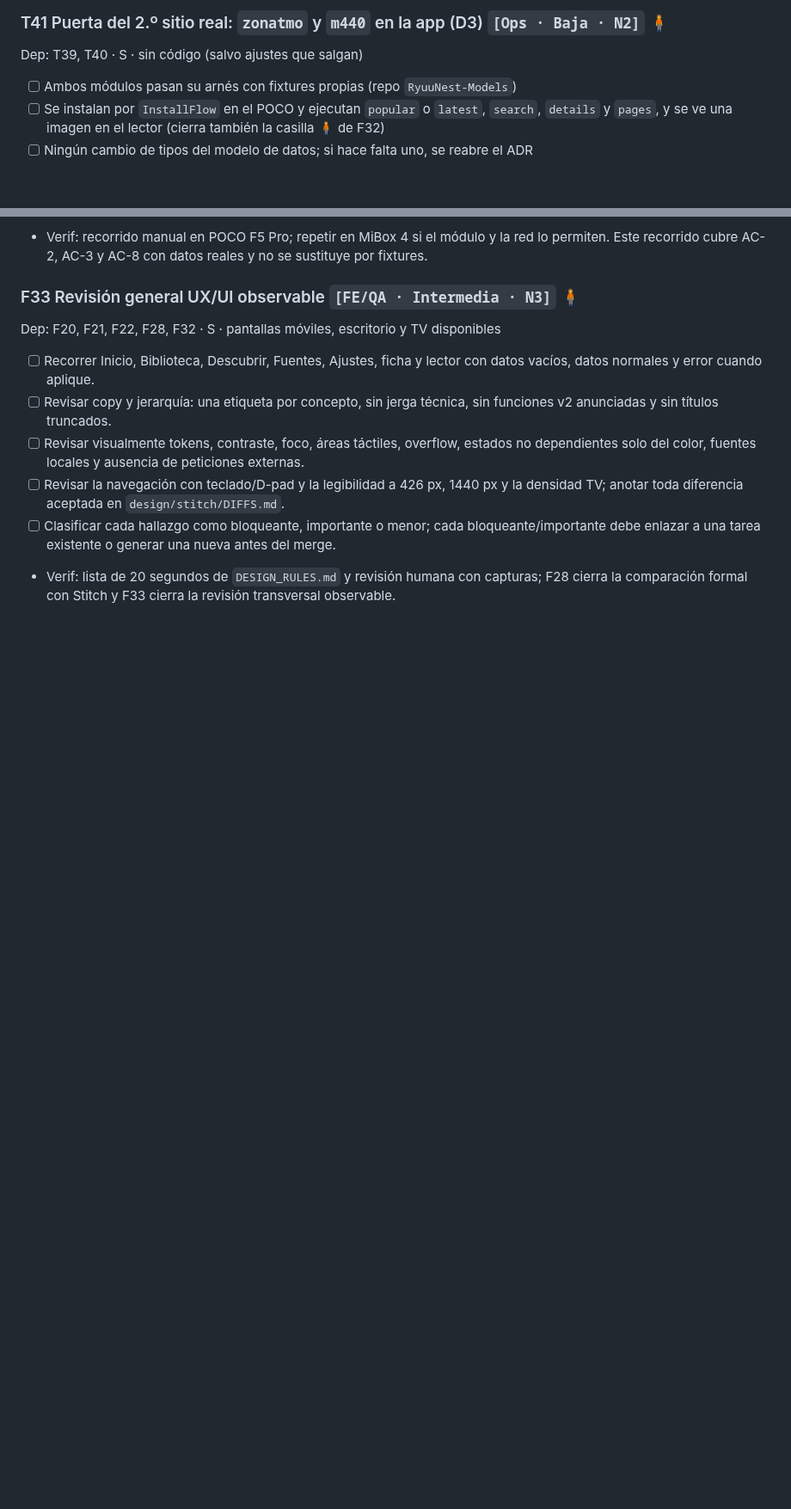
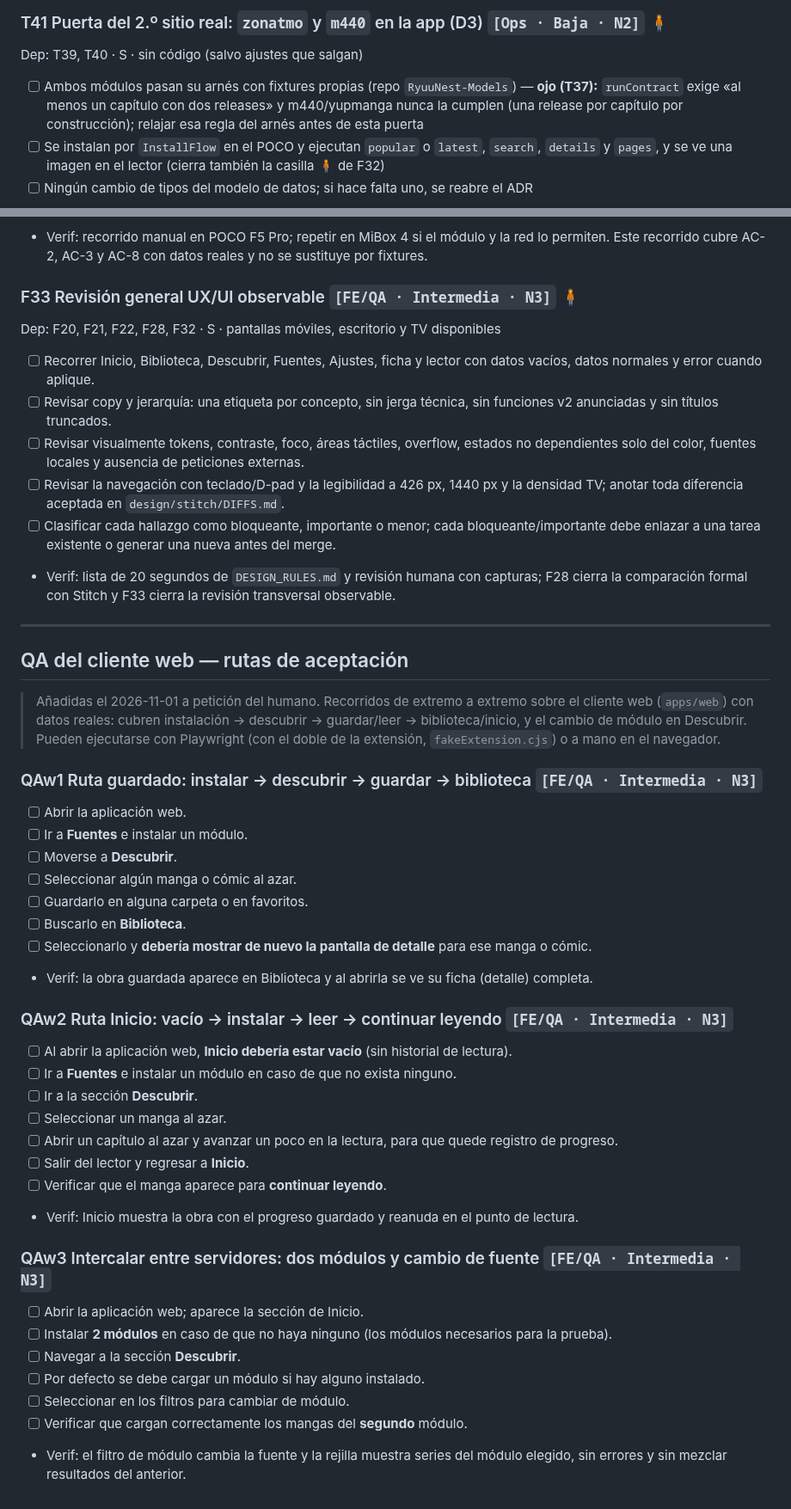
Before and after one commit to davidluciol/RyuuNest, a Markdown page: tasks/todo.md, 2 parts joined by grey strips. Shown at 86% size. Drawn GitHub-style; blank space fills up the shorter version.

Commit message:
docs(T37): tarea cerrada, hallazgo para T41 y rutas QA del cliente web
T37 marcada hecha con el detalle de la sesión; T41 anota que runContract
exige «un capítulo con dos releases» que m440/yupmanga no pueden cumplir
y que esa regla del arnés debe relajarse antes de su puerta. Añadidas a
peticición del humano las tres rutas QA del cliente web al final del
todo: guardar (instalar → descubrir → guardar → biblioteca → ficha),
Inicio (vacío → leer → continuar leyendo) e intercalar entre servidores
(dos módulos y cambio de fuente en Descubrir). MEMORY: P-121 y estado.

```diff
--- a/tasks/todo.md
+++ b/tasks/todo.md
@@ -223,7 +224,7 @@ Dep: T38 · L · `packages/core/src/ports/scriptLoader.ts`, `runtimes/{ScriptRun
 
 Dep: T39, T40 · S · sin código (salvo ajustes que salgan)
 
-- [ ] Ambos módulos pasan su arnés con fixtures propias (repo `RyuuNest-Models`)
+- [ ] Ambos módulos pasan su arnés con fixtures propias (repo `RyuuNest-Models`) — **ojo (T37):** `runContract` exige «al menos un capítulo con dos releases» y m440/yupmanga nunca la cumplen (una release por capítulo por construcción); relajar esa regla del arnés antes de esta puerta
 - [ ] Se instalan por `InstallFlow` en el POCO y ejecutan `popular` o `latest`, `search`, `details` y `pages`, y se ve una imagen en el lector (cierra también la casilla 🧍 de F32)
 - [ ] Ningún cambio de tipos del modelo de datos; si hace falta uno, se reabre el ADR
 - Verif: 🧍 prueba en el POCO
@@ -687,3 +688,41 @@ Dep: F20, F21, F22, F28, F32 · S · pantallas móviles, escritorio y TV disponi
 - [ ] Revisar la navegación con teclado/D-pad y la legibilidad a 426 px, 1440 px y la densidad TV; anotar toda diferencia aceptada en `design/stitch/DIFFS.md`.
 - [ ] Clasificar cada hallazgo como bloqueante, importante o menor; cada bloqueante/importante debe enlazar a una tarea existente o generar una nueva antes del merge.
 - Verif: lista de 20 segundos de `DESIGN_RULES.md` y revisión humana con capturas; F28 cierra la comparación formal con Stitch y F33 cierra la revisión transversal observable.
+
+---
+
+## QA del cliente web — rutas de aceptación
+
+> Añadidas el 2026-11-01 a petición del humano. Recorridos de extremo a extremo sobre el cliente web (`apps/web`) con datos reales: cubren instalación → descubrir → guardar/leer → biblioteca/inicio, y el cambio de módulo en Descubrir. Pueden ejecutarse con Playwright (con el doble de la extensión, `fakeExtension.cjs`) o a mano en el navegador.
+
+### QAw1 Ruta guardado: instalar → descubrir → guardar → biblioteca `[FE/QA · Intermedia · N3]`
+
+- [ ] Abrir la aplicación web.
+- [ ] Ir a **Fuentes** e instalar un módulo.
+- [ ] Moverse a **Descubrir**.
+- [ ] Seleccionar algún manga o cómic al azar.
+- [ ] Guardarlo en alguna carpeta o en favoritos.
+- [ ] Buscarlo en **Biblioteca**.
+- [ ] Seleccionarlo y **debería mostrar de nuevo la pantalla de detalle** para ese manga o cómic.
+- Verif: la obra guardada aparece en Biblioteca y al abrirla se ve su ficha (detalle) completa.
+
+### QAw2 Ruta Inicio: vacío → instalar → leer → continuar leyendo `[FE/QA · Intermedia · N3]`
+
+- [ ] Al abrir la aplicación web, **Inicio debería estar vacío** (sin historial de lectura).
+- [ ] Ir a **Fuentes** e instalar un módulo en caso de que no exista ninguno.
+- [ ] Ir a la sección **Descubrir**.
+- [ ] Seleccionar un manga al azar.
+- [ ] Abrir un capítulo al azar y avanzar un poco en la lectura, para que quede registro de progreso.
+- [ ] Salir del lector y regresar a **Inicio**.
+- [ ] Verificar que el manga aparece para **continuar leyendo**.
+- Verif: Inicio muestra la obra con el progreso guardado y reanuda en el punto de lectura.
+
+### QAw3 Intercalar entre servidores: dos módulos y cambio de fuente `[FE/QA · Intermedia · N3]`
+
+- [ ] Abrir la aplicación web; aparece la sección de Inicio.
+- [ ] Instalar **2 módulos** en caso de que no haya ninguno (los módulos necesarios para la prueba).
+- [ ] Navegar a la sección **Descubrir**.
+- [ ] Por defecto se debe cargar un módulo si hay alguno instalado.
+- [ ] Seleccionar en los filtros para cambiar de módulo.
+- [ ] Verificar que cargan correctamente los mangas del **segundo** módulo.
+- Verif: el filtro de módulo cambia la fuente y la rejilla muestra series del módulo elegido, sin errores y sin mezclar resultados del anterior.
```
Also changed, not shown: other parts of tasks/todo.md (+6 -5 lines), MEMORY.md (+4 -2 lines).
